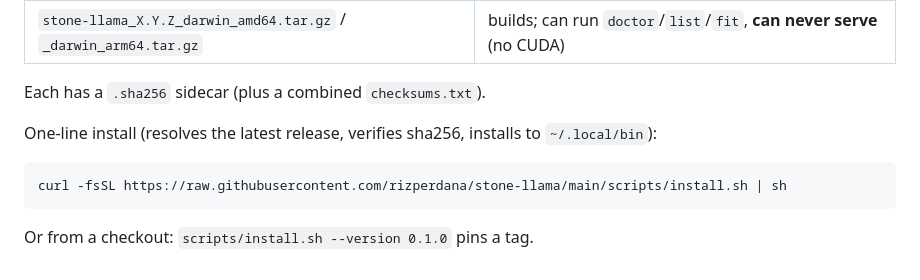
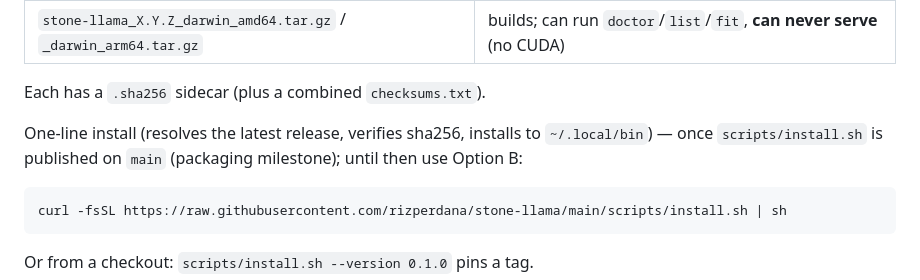
Before and after one commit to rizperdana/stone-llama, a Markdown page: docs/INSTALLATION.md, the part around the change. GitHub-like rendering.

````diff
--- a/docs/INSTALLATION.md
+++ b/docs/INSTALLATION.md
@@ -33,7 +33,8 @@ Releases are tagged `vX.Y.Z` and publish, per platform:
 Each has a `.sha256` sidecar (plus a combined `checksums.txt`).
 
 One-line install (resolves the latest release, verifies sha256, installs to
-`~/.local/bin`):
+`~/.local/bin`) — once `scripts/install.sh` is published on `main` (packaging
+milestone); until then use Option B:
 
 ```bash
 curl -fsSL https://raw.githubusercontent.com/rizperdana/stone-llama/main/scripts/install.sh | sh
````
Also changed, not shown: README.md (+6 -6 lines).
